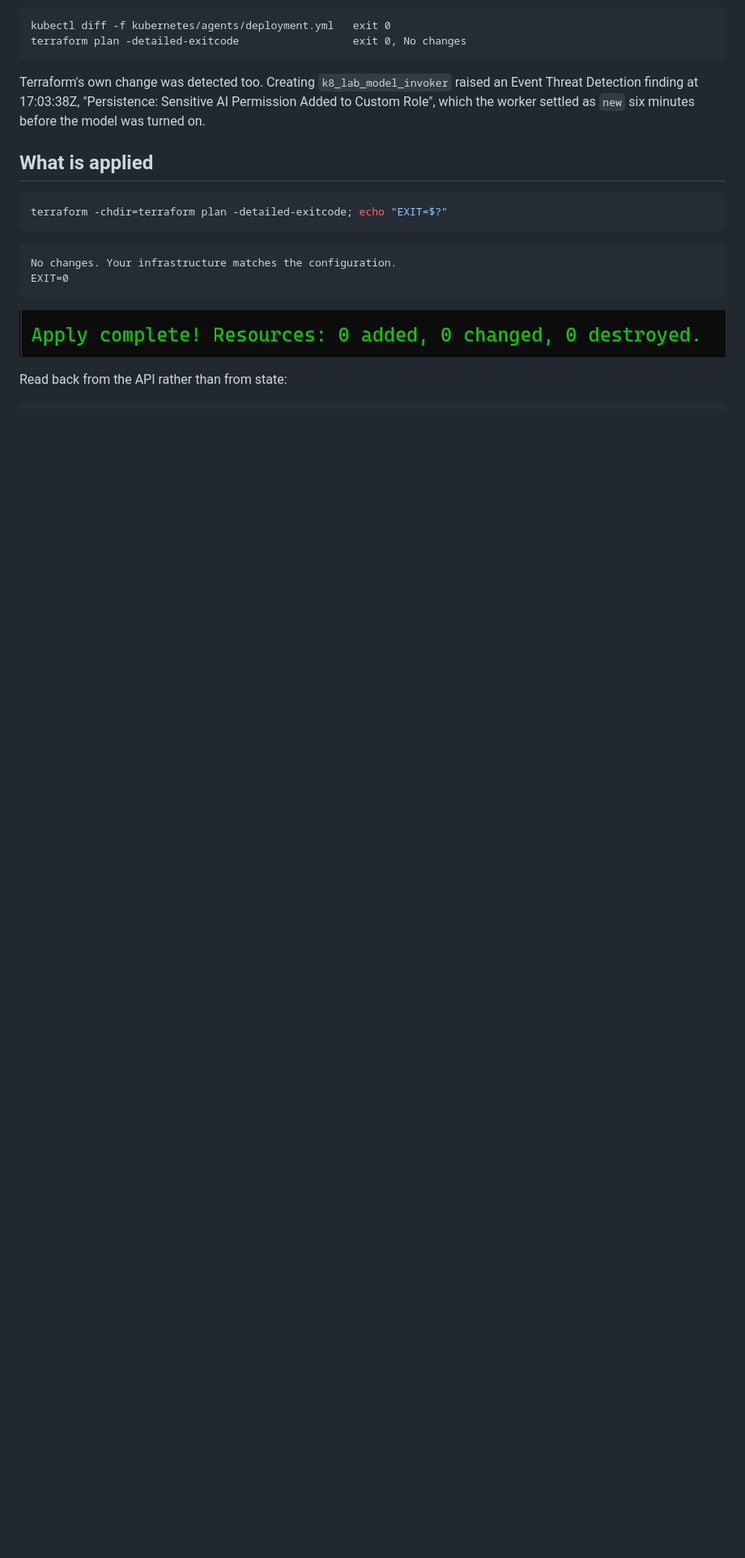
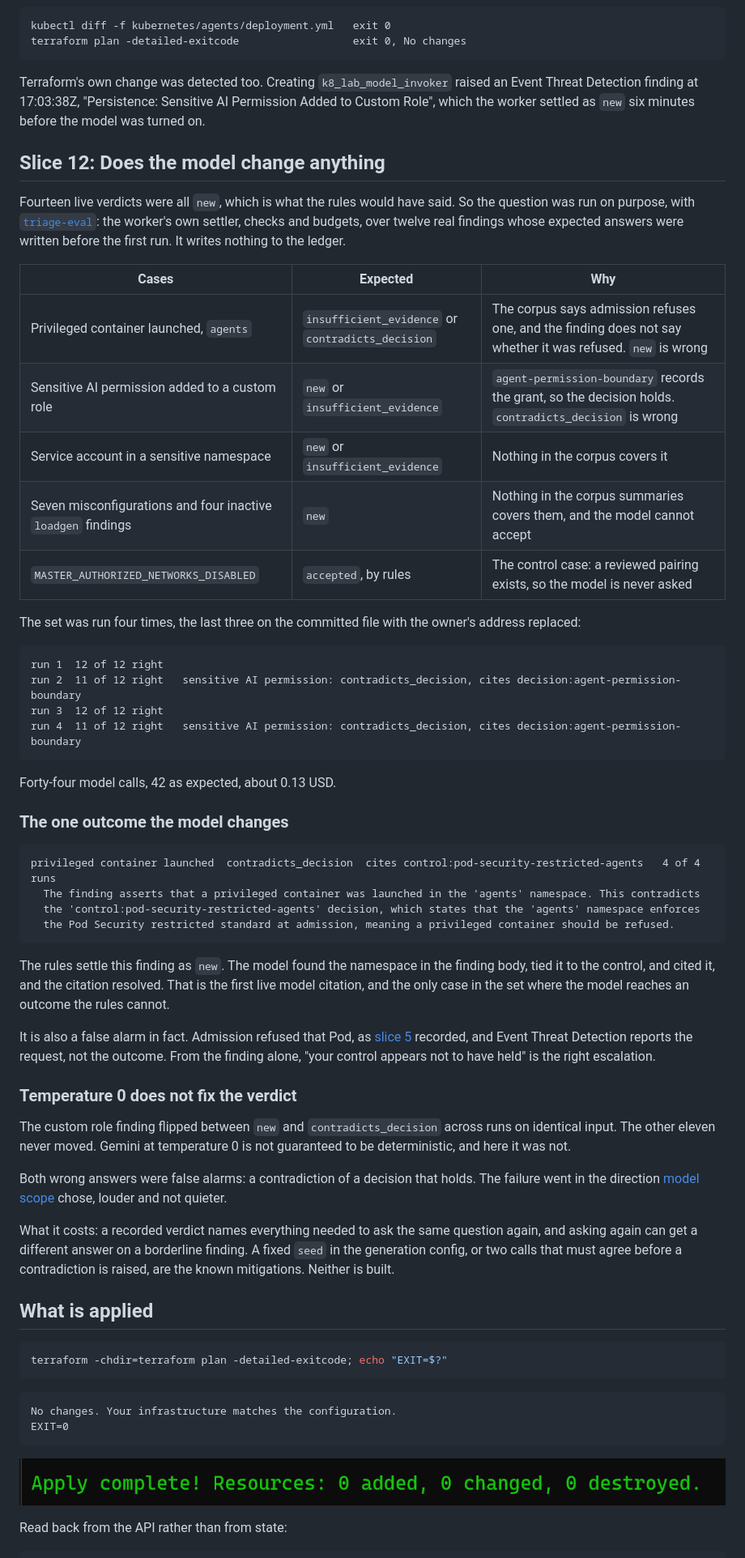
Before and after one commit to sindredg/k8-lab, a Markdown page: worklog/phase-15-scc-triage.md, the part around one of its changes. Shown at 81% size. Drawn GitHub-style; blank space fills up the shorter version.

````diff
--- a/worklog/phase-15-scc-triage.md
+++ b/worklog/phase-15-scc-triage.md
@@ -1371,6 +1371,50 @@ terraform plan -detailed-exitcode                  exit 0, No changes
 
 Terraform's own change was detected too. Creating `k8_lab_model_invoker` raised an Event Threat Detection finding at 17:03:38Z, "Persistence: Sensitive AI Permission Added to Custom Role", which the worker settled as `new` six minutes before the model was turned on.
 
+## Slice 12: Does the model change anything
+
+Fourteen live verdicts were all `new`, which is what the rules would have said. So the question was run on purpose, with [`triage-eval`](https://github.com/sindredg/ai-k8s/pull/5): the worker's own settler, checks and budgets, over twelve real findings whose expected answers were written before the first run. It writes nothing to the ledger.
+
+| Cases | Expected | Why |
+| --- | --- | --- |
+| Privileged container launched, `agents` | `insufficient_evidence` or `contradicts_decision` | The corpus says admission refuses one, and the finding does not say whether it was refused. `new` is wrong |
+| Sensitive AI permission added to a custom role | `new` or `insufficient_evidence` | `agent-permission-boundary` records the grant, so the decision holds. `contradicts_decision` is wrong |
+| Service account in a sensitive namespace | `new` or `insufficient_evidence` | Nothing in the corpus covers it |
+| Seven misconfigurations and four inactive `loadgen` findings | `new` | Nothing in the corpus summaries covers them, and the model cannot accept |
+| `MASTER_AUTHORIZED_NETWORKS_DISABLED` | `accepted`, by rules | The control case: a reviewed pairing exists, so the model is never asked |
+
+The set was run four times, the last three on the committed file with the owner's address replaced:
+
+```text
+run 1  12 of 12 right
+run 2  11 of 12 right   sensitive AI permission: contradicts_decision, cites decision:agent-permission-boundary
+run 3  12 of 12 right
+run 4  11 of 12 right   sensitive AI permission: contradicts_decision, cites decision:agent-permission-boundary
+```
+
+Forty-four model calls, 42 as expected, about 0.13 USD.
+
+### The one outcome the model changes
+
+```text
+privileged container launched  contradicts_decision  cites control:pod-security-restricted-agents   4 of 4 runs
+  The finding asserts that a privileged container was launched in the 'agents' namespace. This contradicts
+  the 'control:pod-security-restricted-agents' decision, which states that the 'agents' namespace enforces
+  the Pod Security restricted standard at admission, meaning a privileged container should be refused.
+```
+
+The rules settle this finding as `new`. The model found the namespace in the finding body, tied it to the control, and cited it, and the citation resolved. That is the first live model citation, and the only case in the set where the model reaches an outcome the rules cannot.
+
+It is also a false alarm in fact. Admission refused that Pod, as [slice 5](#the-drill-produced-the-finding-it-then-consumed) recorded, and Event Threat Detection reports the request, not the outcome. From the finding alone, "your control appears not to have held" is the right escalation.
+
+### Temperature 0 does not fix the verdict
+
+The custom role finding flipped between `new` and `contradicts_decision` across runs on identical input. The other eleven never moved. Gemini at temperature 0 is not guaranteed to be deterministic, and here it was not.
+
+Both wrong answers were false alarms: a contradiction of a decision that holds. The failure went in the direction [model scope](../decisions.md#model-scope) chose, louder and not quieter.
+
+What it costs: a recorded verdict names everything needed to ask the same question again, and asking again can get a different answer on a borderline finding. A fixed `seed` in the generation config, or two calls that must agree before a contradiction is raised, are the known mitigations. Neither is built.
+
 ## What is applied
 
 ```bash
````
Also changed, not shown: other parts of worklog/phase-15-scc-triage.md (+1 -1 lines), plan.md (+19 -5 lines).
